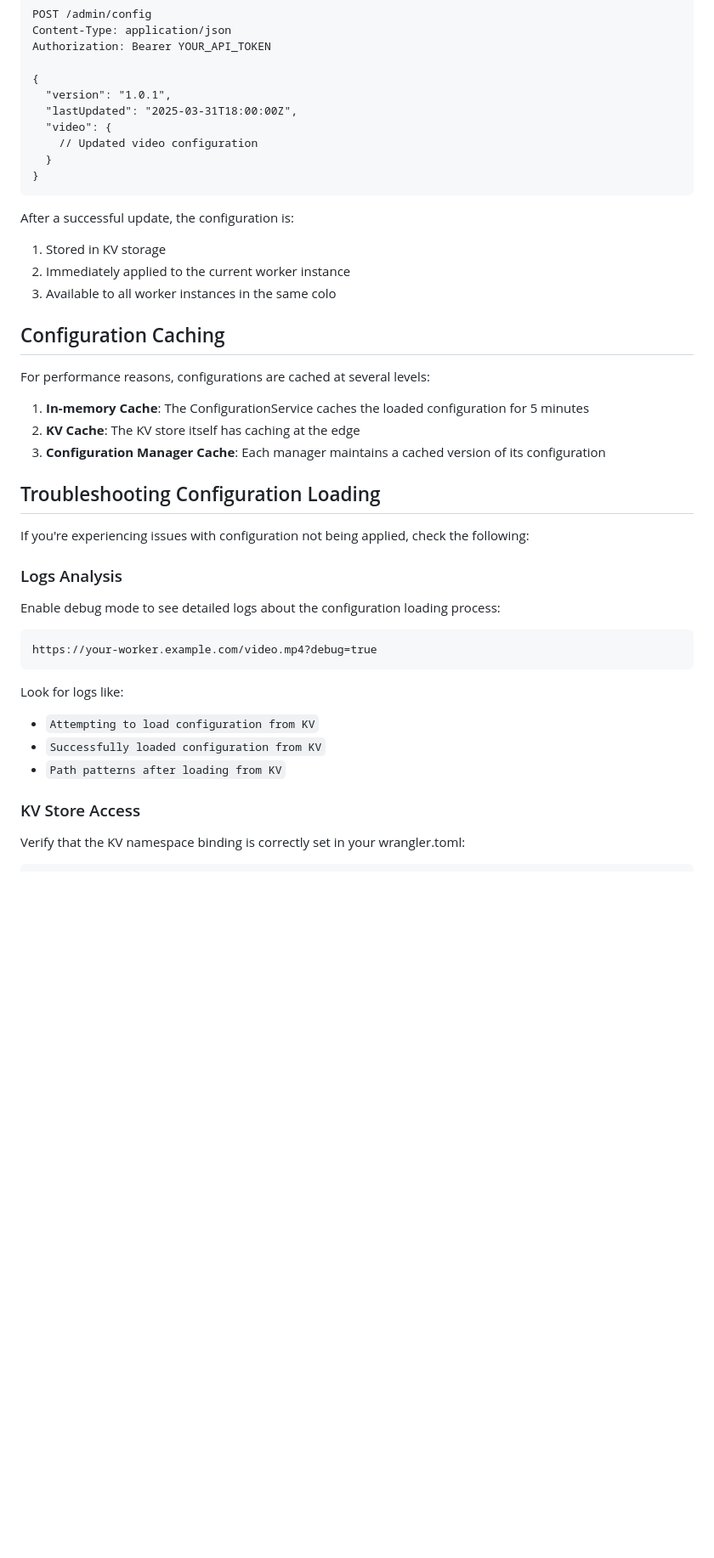
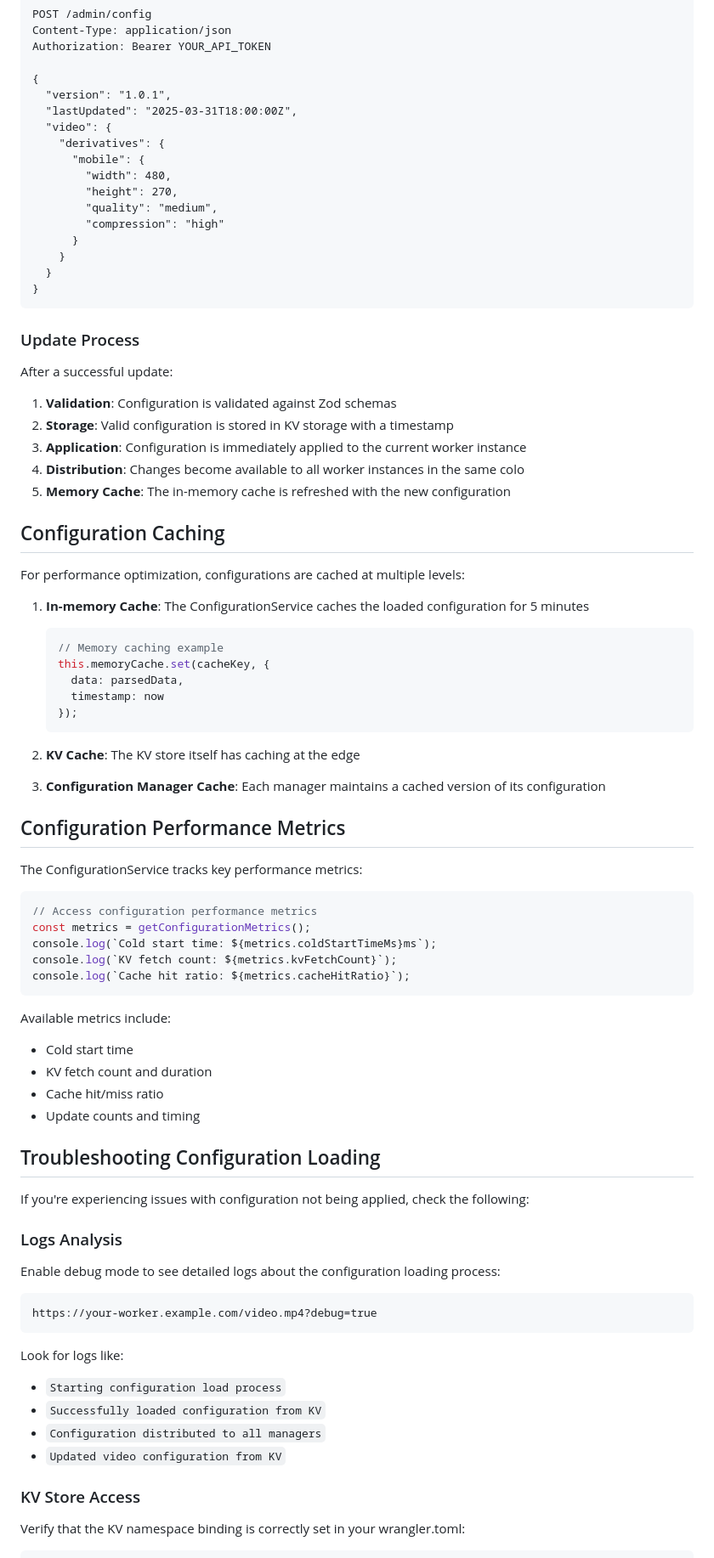
Before and after one commit to erfianugrah/video-resizer, a Markdown page: docs/configuration/configuration-loading.md, the part around the change printed below. Shown: that part at 85% size. GitHub-like rendering; blank space fills up the shorter version.

````diff
--- a/docs/configuration/configuration-loading.md
+++ b/docs/configuration/configuration-loading.md
@@ -74,23 +165,61 @@ Authorization: Bearer YOUR_API_TOKEN
   "version": "1.0.1",
   "lastUpdated": "2025-03-31T18:00:00Z",
   "video": {
-    // Updated video configuration
+    "derivatives": {
+      "mobile": {
+        "width": 480,
+        "height": 270,
+        "quality": "medium",
+        "compression": "high"
+      }
+    }
   }
 }
 ```
 
-After a successful update, the configuration is:
-1. Stored in KV storage
-2. Immediately applied to the current worker instance
-3. Available to all worker instances in the same colo
+### Update Process
+
+After a successful update:
+
+1. **Validation**: Configuration is validated against Zod schemas
+2. **Storage**: Valid configuration is stored in KV storage with a timestamp
+3. **Application**: Configuration is immediately applied to the current worker instance
+4. **Distribution**: Changes become available to all worker instances in the same colo
+5. **Memory Cache**: The in-memory cache is refreshed with the new configuration
 
 ## Configuration Caching
 
-For performance reasons, configurations are cached at several levels:
+For performance optimization, configurations are cached at multiple levels:
 
 1. **In-memory Cache**: The ConfigurationService caches the loaded configuration for 5 minutes
+   ```typescript
+   // Memory caching example
+   this.memoryCache.set(cacheKey, {
+     data: parsedData,
+     timestamp: now
+   });
+   ```
+
 2. **KV Cache**: The KV store itself has caching at the edge
 3. **Configuration Manager Cache**: Each manager maintains a cached version of its configuration
+
+## Configuration Performance Metrics
+
+The ConfigurationService tracks key performance metrics:
+
+```typescript
+// Access configuration performance metrics
+const metrics = getConfigurationMetrics();
+console.log(`Cold start time: ${metrics.coldStartTimeMs}ms`);
+console.log(`KV fetch count: ${metrics.kvFetchCount}`);
+console.log(`Cache hit ratio: ${metrics.cacheHitRatio}`);
+```
+
+Available metrics include:
+- Cold start time
+- KV fetch count and duration
+- Cache hit/miss ratio
+- Update counts and timing
 
 ## Troubleshooting Configuration Loading
 
@@ -105,9 +234,10 @@ https://your-worker.example.com/video.mp4?debug=true
 ```
 
 Look for logs like:
-- `Attempting to load configuration from KV`
+- `Starting configuration load process`
 - `Successfully loaded configuration from KV`
-- `Path patterns after loading from KV`
+- `Configuration distributed to all managers`
+- `Updated video configuration from KV`
 
 ### KV Store Access
 
````
Also changed, not shown: other parts of docs/configuration/configuration-loading.md (+133 -35 lines).
